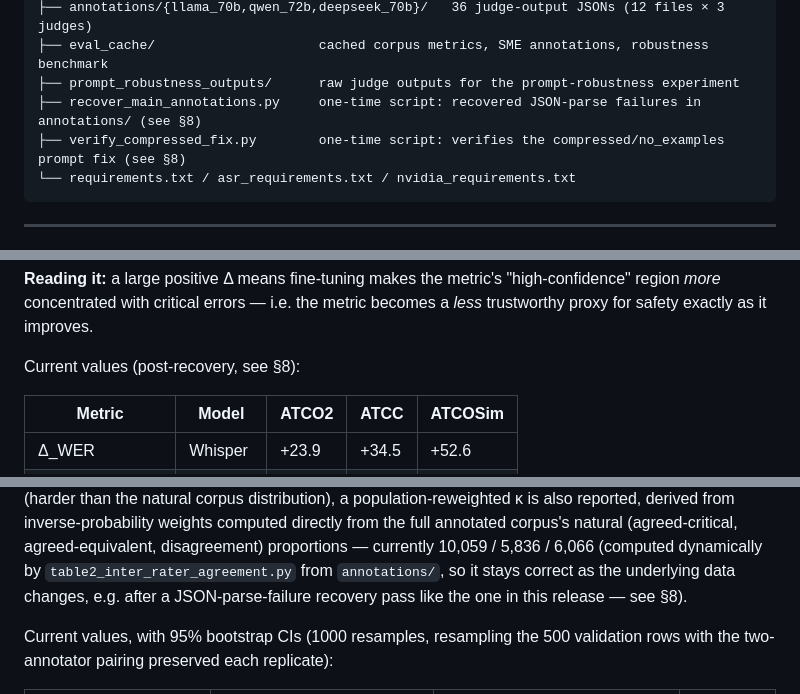
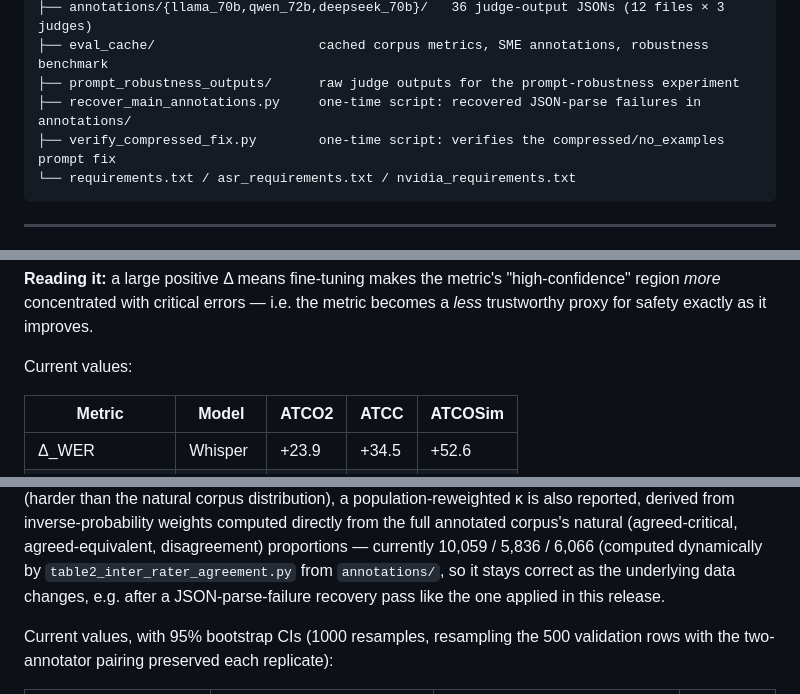
Before and after one commit to ttkairamkonda/cxer-release, a Markdown page: README.md, 3 parts joined by grey strips. Drawn GitHub-style.

Commit message:
Fix dangling section references after fixes-log section removal
Several "(see §8)" pointers referred to the "Fixes applied since the
original submission" section, which was removed in a prior commit
(section renumbered from 9 to 8, freeing that number for "Reproducing
the results"). Those pointers now referenced the wrong section --
removed them since there's no longer a dedicated target.

````diff
--- a/README.md
+++ b/README.md
@@ -38,8 +38,8 @@ cxer-release/
 ├── annotations/{llama_70b,qwen_72b,deepseek_70b}/   36 judge-output JSONs (12 files × 3 judges)
 ├── eval_cache/                     cached corpus metrics, SME annotations, robustness benchmark
 ├── prompt_robustness_outputs/      raw judge outputs for the prompt-robustness experiment
-├── recover_main_annotations.py     one-time script: recovered JSON-parse failures in annotations/ (see §8)
-├── verify_compressed_fix.py        one-time script: verifies the compressed/no_examples prompt fix (see §8)
+├── recover_main_annotations.py     one-time script: recovered JSON-parse failures in annotations/
+├── verify_compressed_fix.py        one-time script: verifies the compressed/no_examples prompt fix
 └── requirements.txt / asr_requirements.txt / nvidia_requirements.txt
 ```
 
@@ -272,7 +272,7 @@ percentage-point change Δ = post − pre.
 "high-confidence" region *more* concentrated with critical errors — i.e. the
 metric becomes a *less* trustworthy proxy for safety exactly as it improves.
 
-Current values (post-recovery, see §8):
+Current values:
 
 | Metric | Model | ATCO2 | ATCC | ATCOSim |
 |---|---|---|---|---|
@@ -306,7 +306,7 @@ weights computed directly from the full annotated corpus's natural
 10,059 / 5,836 / 6,066 (computed dynamically by
 `table2_inter_rater_agreement.py` from `annotations/`, so it stays correct
 as the underlying data changes, e.g. after a JSON-parse-failure recovery
-pass like the one in this release — see §8).
+pass like the one applied in this release.
 
 Current values, with 95% bootstrap CIs (1000 resamples, resampling the 500
 validation rows with the two-annotator pairing preserved each replicate):
````
Also changed, not shown: other parts of README.md (+1 -1 lines).
